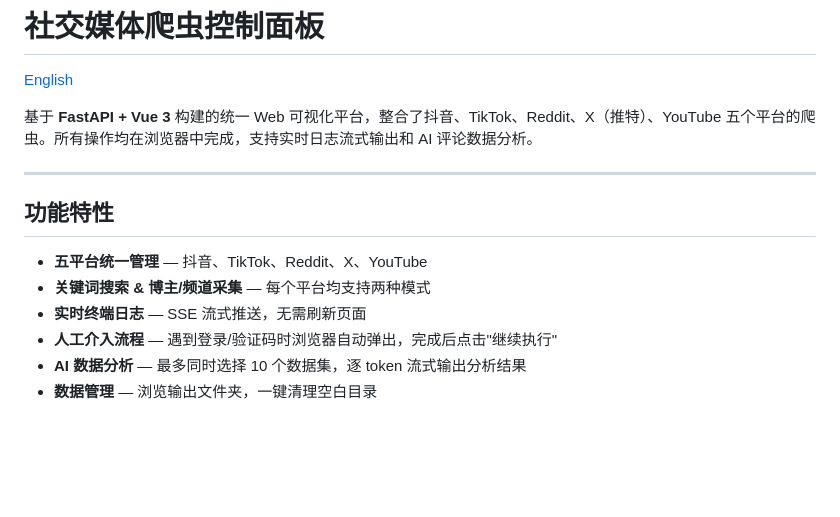
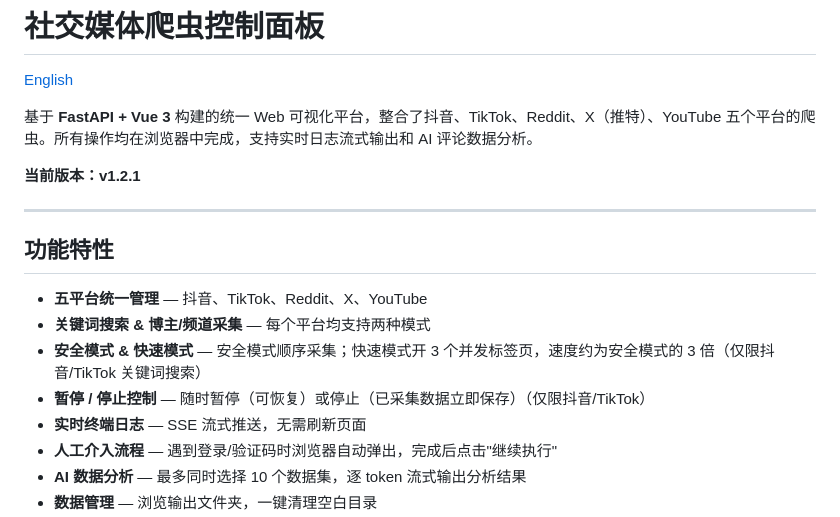
Before and after one commit to PLA-yi/social-media-scraper, a Markdown page: README.zh-CN.md, the part around one of its changes. Rendered like a GitHub page; blank space fills up the shorter version.

```diff
--- a/README.zh-CN.md
+++ b/README.zh-CN.md
@@ -3,6 +3,8 @@
 [English](./README.md)
 
 基于 **FastAPI + Vue 3** 构建的统一 Web 可视化平台，整合了抖音、TikTok、Reddit、X（推特）、YouTube 五个平台的爬虫。所有操作均在浏览器中完成，支持实时日志流式输出和 AI 评论数据分析。
+
+**当前版本：v1.2.1**
 
 ---
 
@@ -10,6 +12,8 @@
 
 - **五平台统一管理** — 抖音、TikTok、Reddit、X、YouTube
 - **关键词搜索 & 博主/频道采集** — 每个平台均支持两种模式
+- **安全模式 & 快速模式** — 安全模式顺序采集；快速模式开 3 个并发标签页，速度约为安全模式的 3 倍（仅限抖音/TikTok 关键词搜索）
+- **暂停 / 停止控制** — 随时暂停（可恢复）或停止（已采集数据立即保存）（仅限抖音/TikTok）
 - **实时终端日志** — SSE 流式推送，无需刷新页面
 - **人工介入流程** — 遇到登录/验证码时浏览器自动弹出，完成后点击"继续执行"
 - **AI 数据分析** — 最多同时选择 10 个数据集，逐 token 流式输出分析结果
```
Also changed, not shown: other parts of README.zh-CN.md (+36 -0 lines), README.md (+46 -0 lines).
